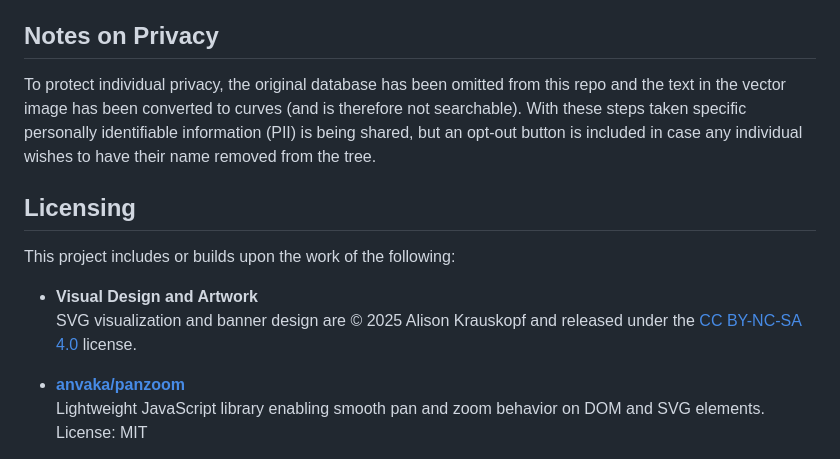
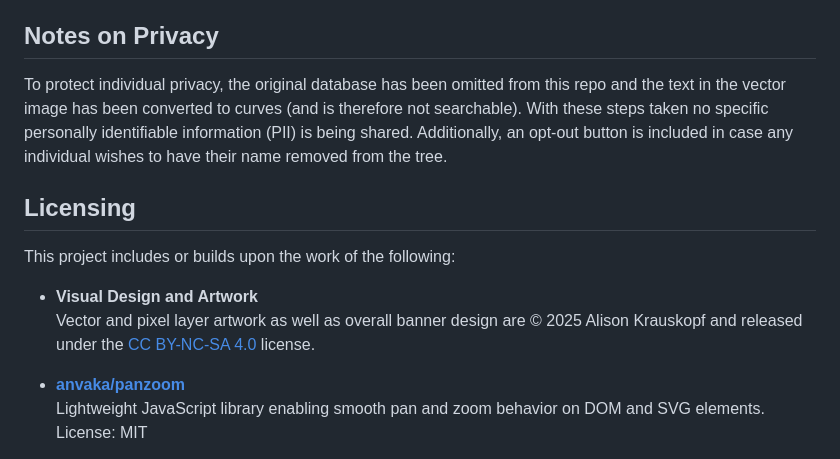
Before and after one commit to kayakalison/familytree, a Markdown page: README.md, the part around the change. Drawn GitHub-style.

```diff
--- a/README.md
+++ b/README.md
@@ -36,13 +36,13 @@ Due to the high resolution needed to preserve name readability, the static image
 To view the interactive banner, open [https://kayakalison.github.io/familytree/index.html](https://kayakalison.github.io/familytree/index.html). No build or server is required—the viewer runs entirely in the browser.
 
 ## Notes on Privacy
-To protect individual privacy, the original database has been omitted from this repo and the text in the vector image has been converted to curves (and is therefore not searchable). With these steps taken specific personally identifiable information (PII) is being shared, but an opt-out button is included in case any individual wishes to have their name removed from the tree.
+To protect individual privacy, the original database has been omitted from this repo and the text in the vector image has been converted to curves (and is therefore not searchable). With these steps taken no specific personally identifiable information (PII) is being shared. Additionally, an opt-out button is included in case any individual wishes to have their name removed from the tree.
 
 ## Licensing
 This project includes or builds upon the work of the following:
 
 - **Visual Design and Artwork**
-  SVG visualization and banner design are © 2025 Alison Krauskopf and released under the [CC BY-NC-SA 4.0](https://creativecommons.org/licenses/by-nc-sa/4.0/) license.
+  Vector and pixel layer artwork as well as overall banner design are © 2025 Alison Krauskopf and released under the [CC BY-NC-SA 4.0](https://creativecommons.org/licenses/by-nc-sa/4.0/) license.
 
 - **[anvaka/panzoom](https://github.com/anvaka/panzoom)**
   Lightweight JavaScript library enabling smooth pan and zoom behavior on DOM and SVG elements.
```
